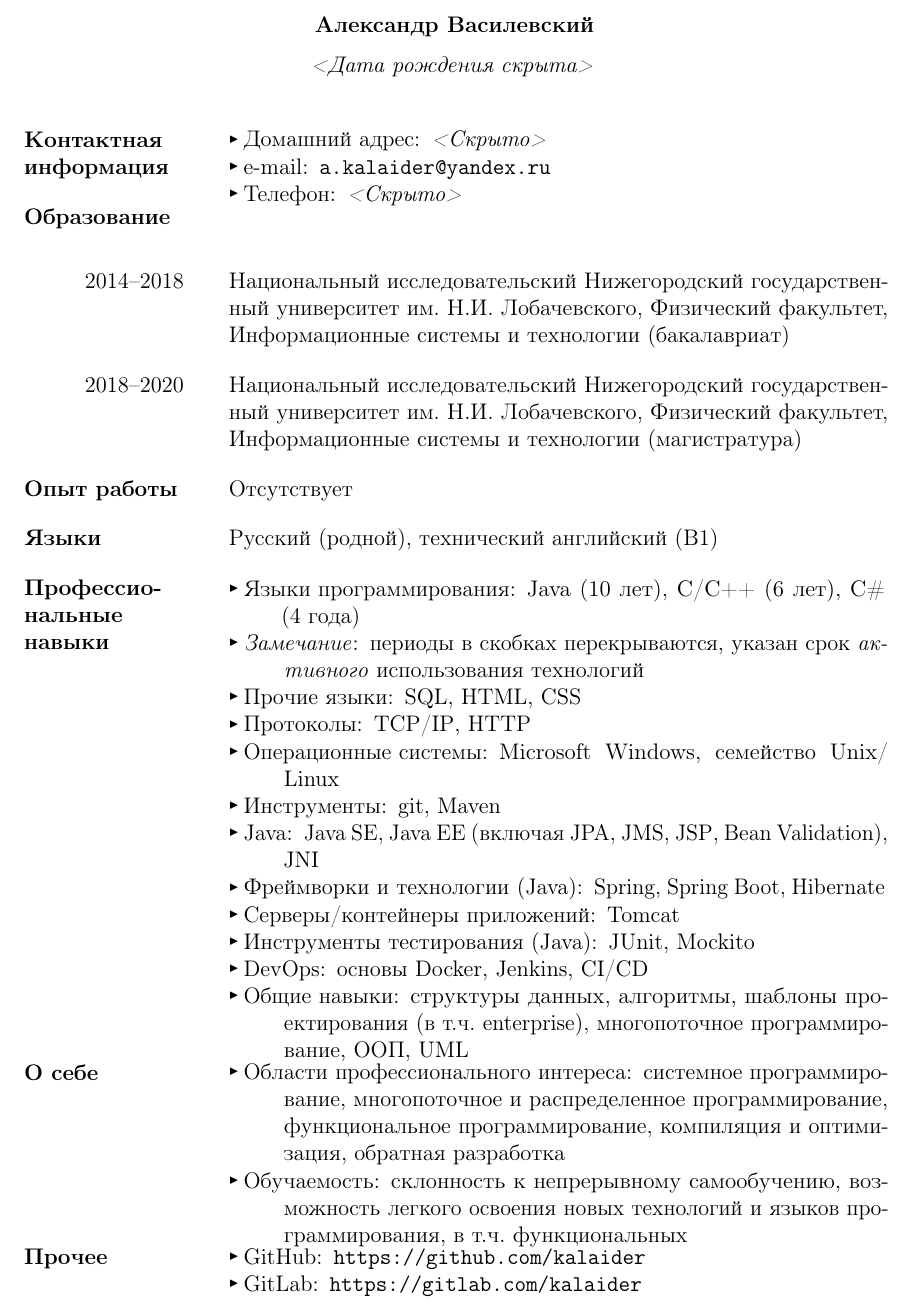
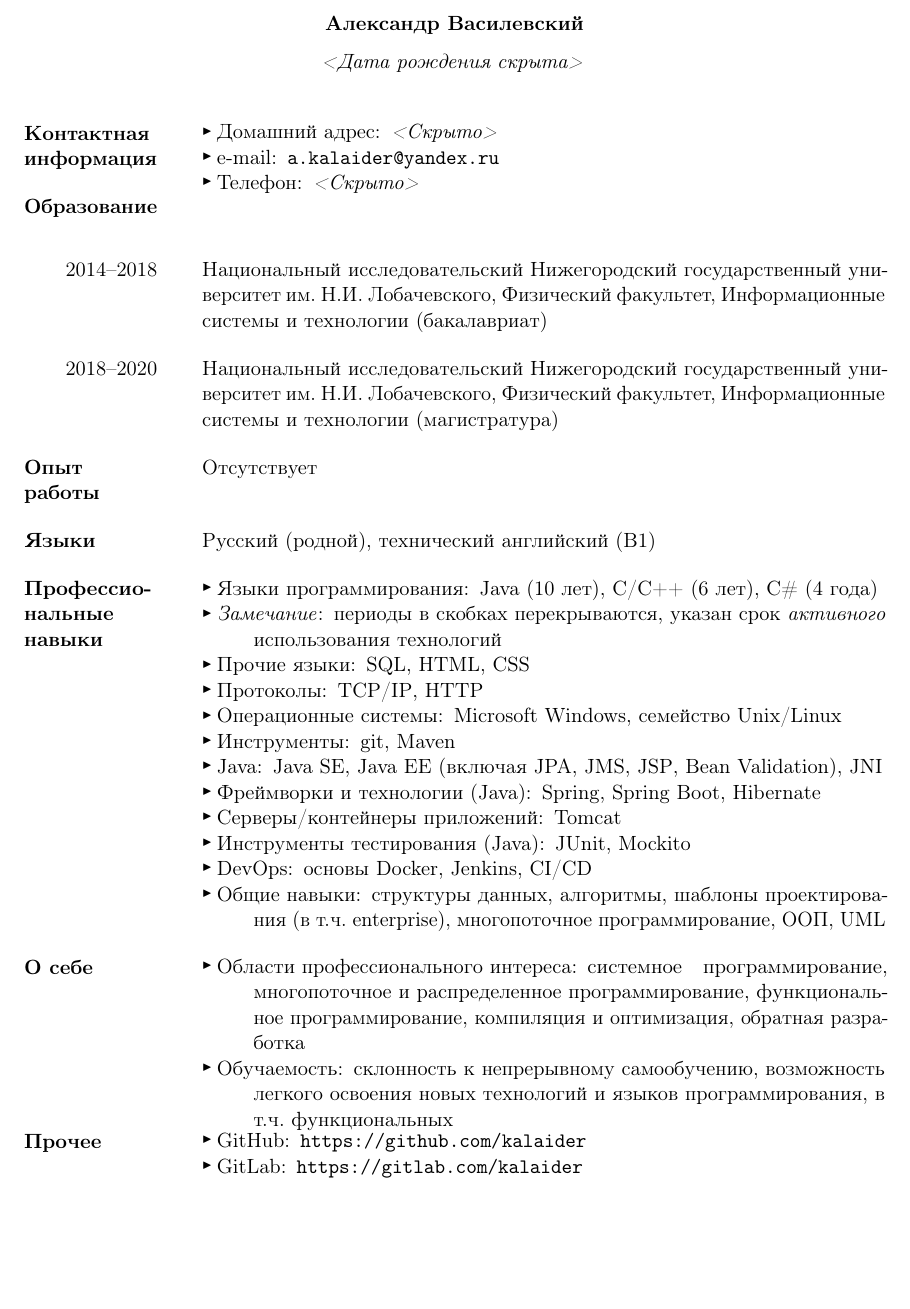
Before and after one commit to kalaider/resume, a LaTeX CV (resumes/java/resume-ru.tex): part of the page, cut so that both start at the same text, the shorter picture padded with empty space. Compiled offline with pdfLaTeX.

Commit message:
style: decrease font size

```diff
--- a/resumes/java/resume-ru.tex
+++ b/resumes/java/resume-ru.tex
@@ -6,12 +6,12 @@
 
     \blockHeader
 
-    \noindent\begin{tabularx}{\textwidth}{>{\bfseries} p{3cm} X}
-        Контактная информация & \blockContactInfo\\
+    \noindent\begin{tabularx}{\textwidth}{>{\bfseries} p{2.5cm} X}
+        Контактная\brk информация & \blockContactInfo\\
         \metablockEducation\\
-        Опыт работы & Отсутствует\\
+        Опыт\brk работы & Отсутствует\\
         Языки & \blockLanguages\\
-        Профессио\-наль\-ные навыки &
+        Профессио\-наль\-ные\brk навыки &
             \begin{description}
                 \item[Языки программирования:] \en{Java} (\myJavaExperience), \en{C/C++} (\myCppExperience), \en{C\#} (\myCsharpExperience)
                 \item[\ii{Замечание}:] периоды в скобках перекрываются, указан срок \ii{активного} использования технологий
```
Also changed, not shown: main.tex (+1 -1 lines), resumes/lowlevel/resume-ru.tex (+4 -4 lines).
